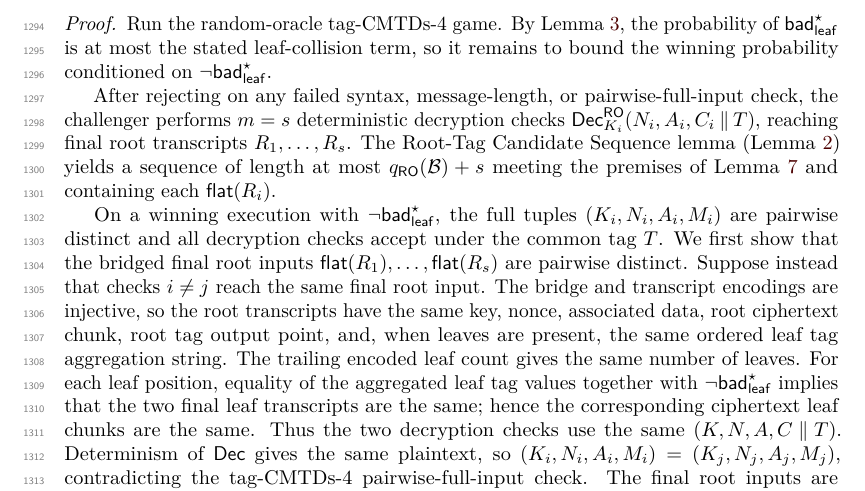
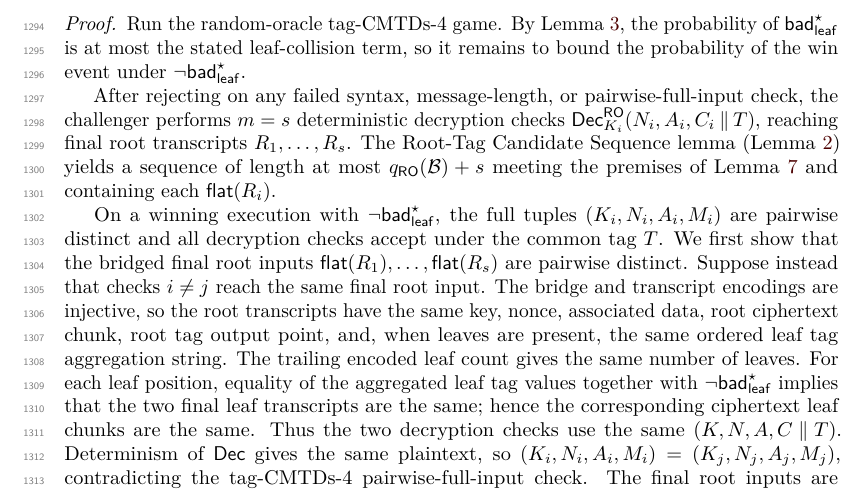
Before and after one commit to codahale/treewrap, a LaTeX document (paper/main.tex, which reads paper/sections/08-commitment.tex): part of page 34 of 68, cut so that both start at the same text. Compiled offline with pdfLaTeX.

Commit message:
Bound the tag-CMTDs-4 win event additively rather than by conditioning
The random-oracle tag-CMTDs-4 proof set up its bound by saying it
remained to bound the winning probability conditioned on the complement
of badleaf-star, which reads as a normalized conditional probability. The
argument is in fact additive: it bounds the joint win event under that
complement and then adds the badleaf-star probability.

Reword the setup to bound the probability of the win event under the
complement of badleaf-star, matching the joint-event language the rest of
the proof already uses.

```diff
--- a/paper/sections/08-commitment.tex
+++ b/paper/sections/08-commitment.tex
@@ -190,7 +190,7 @@ adversary $\mathcal{B}$ in the \TW{} random-oracle model,
 Run the random-oracle tag-CMTDs-4 game. By
 \Cref{lem:known-key-leaf-collision}, the probability of
 $\badleaf^\star$ is at most the stated leaf-collision term, so it
-remains to bound the winning probability conditioned on
+remains to bound the probability of the win event under
 $\neg\badleaf^\star$.
 
 After rejecting on any failed syntax, message-length, or
```
Also changed, not shown: paper/main.pdf.
